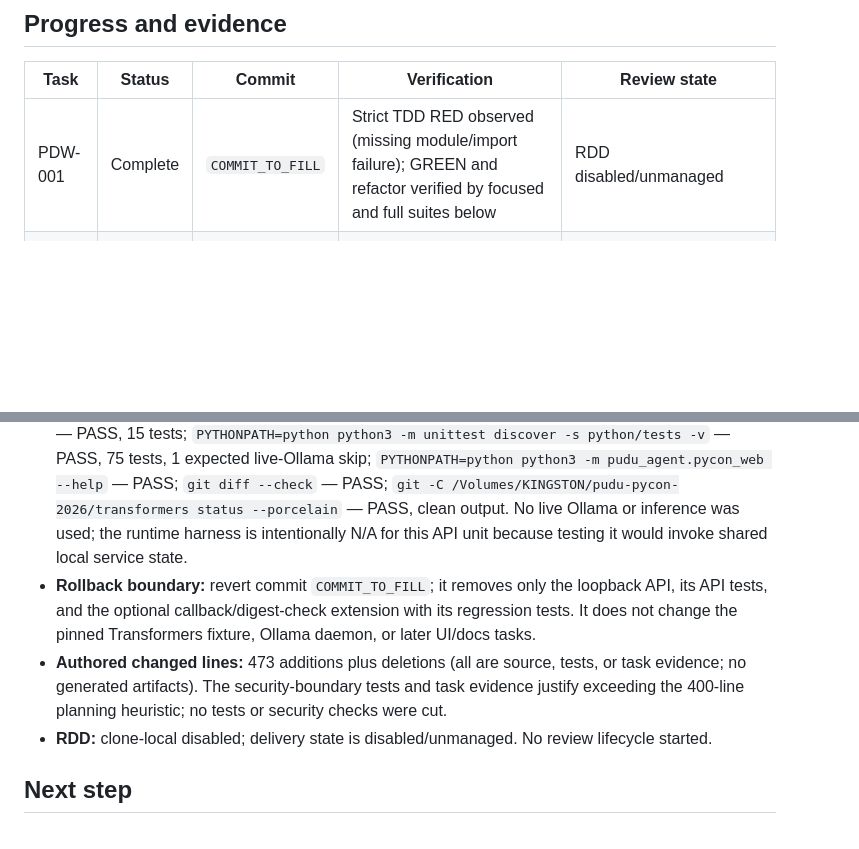
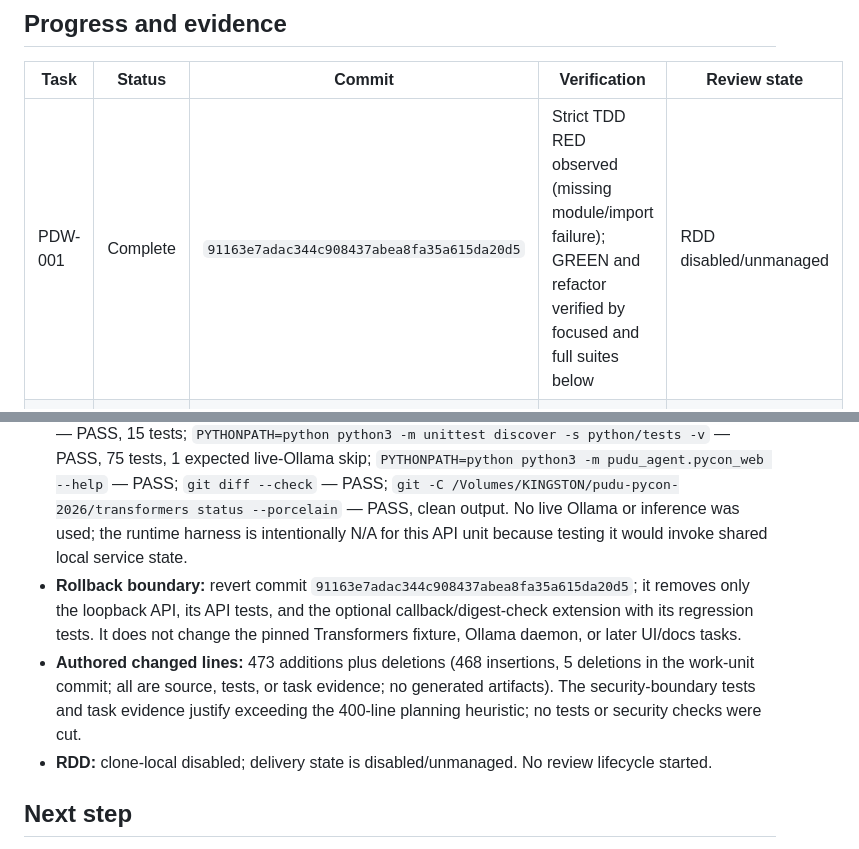
Before and after one commit to devjaime/pudu-ai, a Markdown page: odd/tasks/pycon-demo-web.md, 2 parts joined by grey strips. Rendered like a GitHub page; blank space fills up the shorter version.

Commit message:
docs(task): record PDW-001 completion

```diff
--- a/odd/tasks/pycon-demo-web.md
+++ b/odd/tasks/pycon-demo-web.md
@@ -60,7 +60,7 @@ The current CLI, runbook, manifest, and video are individually reproducible, but
 
 | Task | Status | Commit | Verification | Review state |
 |---|---|---|---|---|
-| PDW-001 | Complete | `COMMIT_TO_FILL` | Strict TDD RED observed (missing module/import failure); GREEN and refactor verified by focused and full suites below | RDD disabled/unmanaged |
+| PDW-001 | Complete | `91163e7adac344c908437abea8fa35a615da20d5` | Strict TDD RED observed (missing module/import failure); GREEN and refactor verified by focused and full suites below | RDD disabled/unmanaged |
 | PDW-002 | Planned | — | Pending UI/browser checks | RDD clone-local state to be verified before delivery assessment |
 | PDW-003 | Planned | — | Pending complete rehearsal | RDD clone-local state to be verified before delivery assessment |
 
@@ -73,8 +73,8 @@ Repository exploration required more than four files and found no existing Pytho
 - **Route:** delegated writer; this is a multi-file, security-sensitive API addition. Repository mapping found no existing web runtime. `tgrep` was unavailable, so the bounded exploration used direct inspection of the existing demo and its tests instead.
 - **TDD:** RED — `PYTHONPATH=python python3 -m unittest python.tests.test_pycon_web -v` failed at import with `ModuleNotFoundError: No module named 'pudu_agent.pycon_web'`. GREEN — implemented the API and callback contract; focused web API tests passed (9 tests), then existing demo tests passed (15 tests). REFACTOR — path and URL redaction, manifest basename projection, and boundary cleanup were followed by the same focused checks and full suite.
 - **Verification:** `PYTHONPATH=python python3 -m unittest python.tests.test_pycon_web -v` — PASS, 9 tests; `PYTHONPATH=python python3 -m unittest python.tests.test_transformers_ollama_demo -v` — PASS, 15 tests; `PYTHONPATH=python python3 -m unittest discover -s python/tests -v` — PASS, 75 tests, 1 expected live-Ollama skip; `PYTHONPATH=python python3 -m pudu_agent.pycon_web --help` — PASS; `git diff --check` — PASS; `git -C /Volumes/KINGSTON/pudu-pycon-2026/transformers status --porcelain` — PASS, clean output. No live Ollama or inference was used; the runtime harness is intentionally N/A for this API unit because testing it would invoke shared local service state.
-- **Rollback boundary:** revert commit `COMMIT_TO_FILL`; it removes only the loopback API, its API tests, and the optional callback/digest-check extension with its regression tests. It does not change the pinned Transformers fixture, Ollama daemon, or later UI/docs tasks.
-- **Authored changed lines:** 473 additions plus deletions (all are source, tests, or task evidence; no generated artifacts). The security-boundary tests and task evidence justify exceeding the 400-line planning heuristic; no tests or security checks were cut.
+- **Rollback boundary:** revert commit `91163e7adac344c908437abea8fa35a615da20d5`; it removes only the loopback API, its API tests, and the optional callback/digest-check extension with its regression tests. It does not change the pinned Transformers fixture, Ollama daemon, or later UI/docs tasks.
+- **Authored changed lines:** 473 additions plus deletions (468 insertions, 5 deletions in the work-unit commit; all are source, tests, or task evidence; no generated artifacts). The security-boundary tests and task evidence justify exceeding the 400-line planning heuristic; no tests or security checks were cut.
 - **RDD:** clone-local disabled; delivery state is disabled/unmanaged. No review lifecycle started.
 
 ## Next step
```
